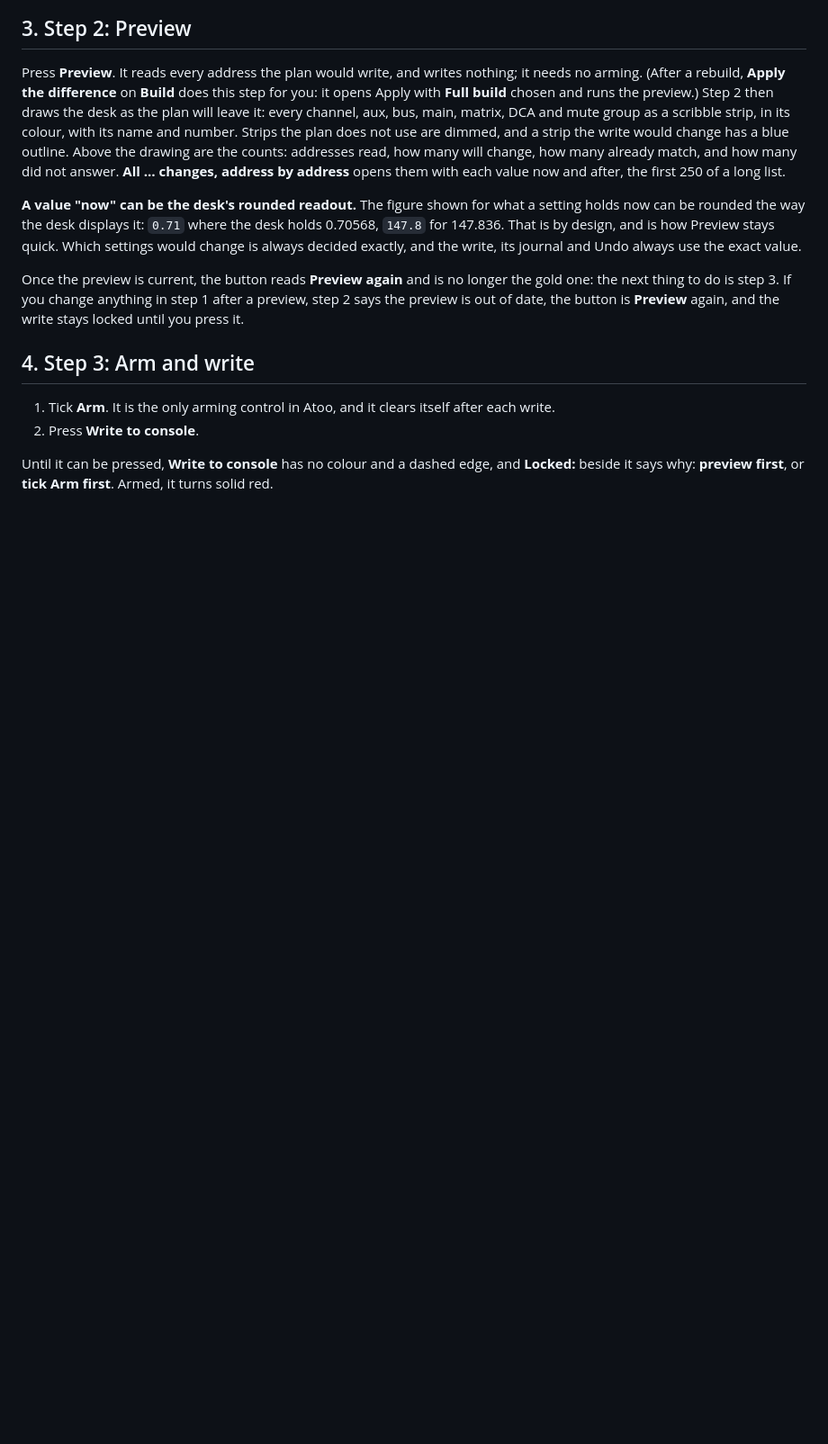
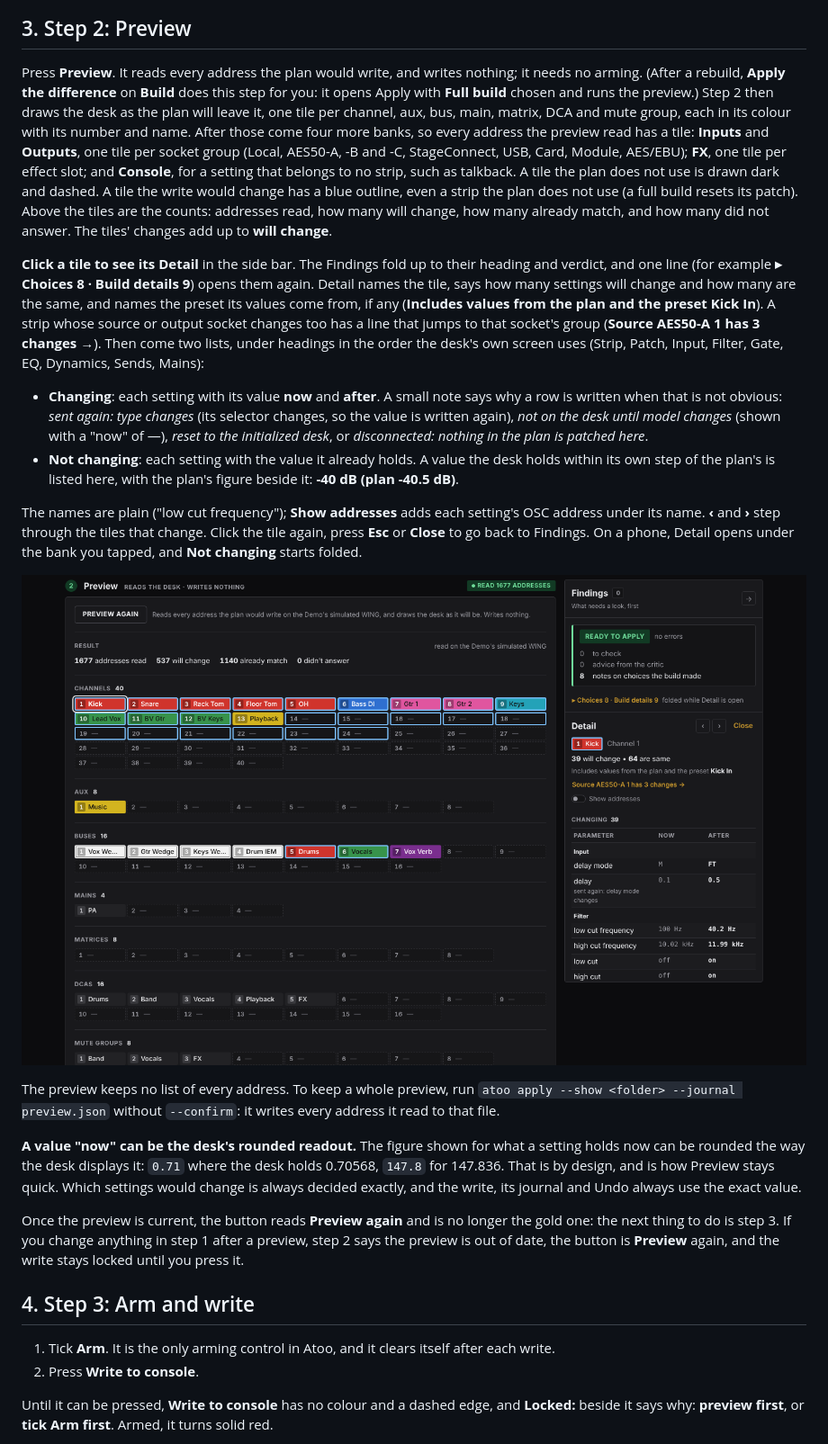
Before and after one commit to corourke/Atoo, a Markdown page: docs/user/apply-to-desk.md, the part around the change. Shown at 90% size. Drawn GitHub-style; pictures changed too: docs/user/img/apply-preview-detail.png (added); blank space fills up the shorter version.

```diff
--- a/docs/user/apply-to-desk.md
+++ b/docs/user/apply-to-desk.md
@@ -84,13 +84,50 @@ Press **Preview**. It reads every address the plan would write, and
 writes nothing; it needs no arming. (After a rebuild, **Apply the
 difference** on **Build** does this step for you: it opens Apply with
 **Full build** chosen and runs the preview.) Step 2 then draws the desk as the
-plan will leave it: every channel, aux, bus, main, matrix, DCA and mute
-group as a scribble strip, in its colour, with its name and number.
-Strips the plan does not use are dimmed, and a strip the write would
-change has a blue outline. Above the drawing are the counts: addresses
-read, how many will change, how many already match, and how many did
-not answer. **All … changes, address by address** opens them with each value now
-and after, the first 250 of a long list.
+plan will leave it, one tile per channel, aux, bus, main, matrix, DCA and
+mute group, each in its colour with its number and name. After those
+come four more banks, so every address the preview read has a tile:
+**Inputs** and **Outputs**, one tile per socket group (Local, AES50-A,
+-B and -C, StageConnect, USB, Card, Module, AES/EBU); **FX**, one tile
+per effect slot; and **Console**, for a setting that belongs to no strip,
+such as talkback. A tile the plan does not use is drawn dark and dashed.
+A tile the write would change has a blue outline, even a strip the plan
+does not use (a full build resets its patch). Above the tiles are the
+counts: addresses read, how many will change, how many already match, and
+how many did not answer. The tiles' changes add up to **will change**.
+
+**Click a tile to see its Detail** in the side bar. The Findings fold up
+to their heading and verdict, and one line (for example **▸ Choices 8 ·
+Build details 9**) opens them again. Detail names the tile, says how
+many settings will change and how many are the same, and names the
+preset its values come from, if any (**Includes values from the plan and
+the preset Kick In**). A strip whose source or output socket changes too
+has a line that jumps to that socket's group (**Source AES50-A 1 has 3
+changes →**). Then come two lists, under headings in the order the desk's
+own screen uses (Strip, Patch, Input, Filter, Gate, EQ, Dynamics, Sends,
+Mains):
+
+- **Changing**: each setting with its value **now** and **after**. A small
+  note says why a row is written when that is not obvious: *sent again:
+  type changes* (its selector changes, so the value is written again),
+  *not on the desk until model changes* (shown with a "now" of —),
+  *reset to the initialized desk*, or *disconnected: nothing in the plan
+  is patched here*.
+- **Not changing**: each setting with the value it already holds. A
+  value the desk holds within its own step of the plan's is listed here,
+  with the plan's figure beside it: **-40 dB (plan -40.5 dB)**.
+
+The names are plain ("low cut frequency"); **Show addresses** adds each
+setting's OSC address under its name. **‹** and **›** step through the
+tiles that change. Click the tile again, press **Esc** or **Close** to go
+back to Findings. On a phone, Detail opens under the bank you tapped, and
+**Not changing** starts folded.
+
+![Apply on the Demo show: channel 1's Detail in the side bar after a preview](img/apply-preview-detail.png)
+
+The preview keeps no list of every address. To keep a whole preview,
+run `atoo apply --show <folder> --journal preview.json` without
+`--confirm`: it writes every address it read to that file.
 
 **A value "now" can be the desk's rounded readout.** The figure shown
 for what a setting holds now can be rounded the way the desk displays
```
Also changed, not shown: docs/user/README.md (+1 -1 lines), docs/user/demo.md (+6 -4 lines), docs/user/img/apply-demo-preview.png.
